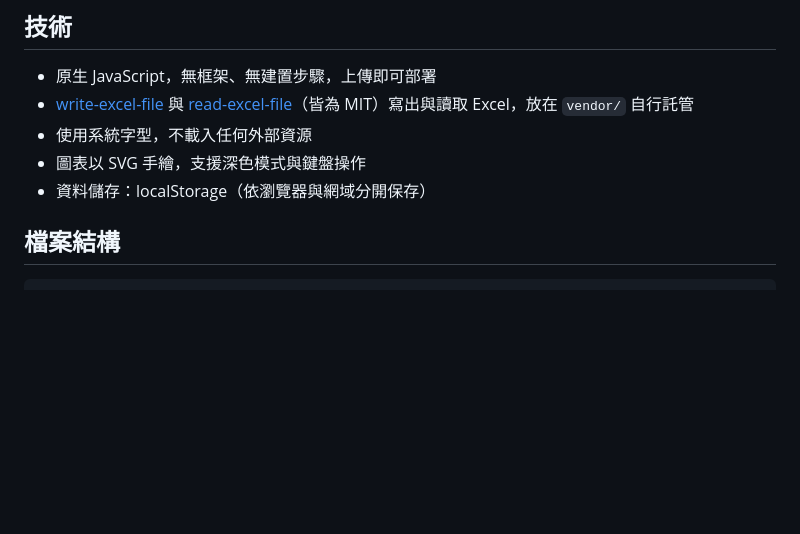
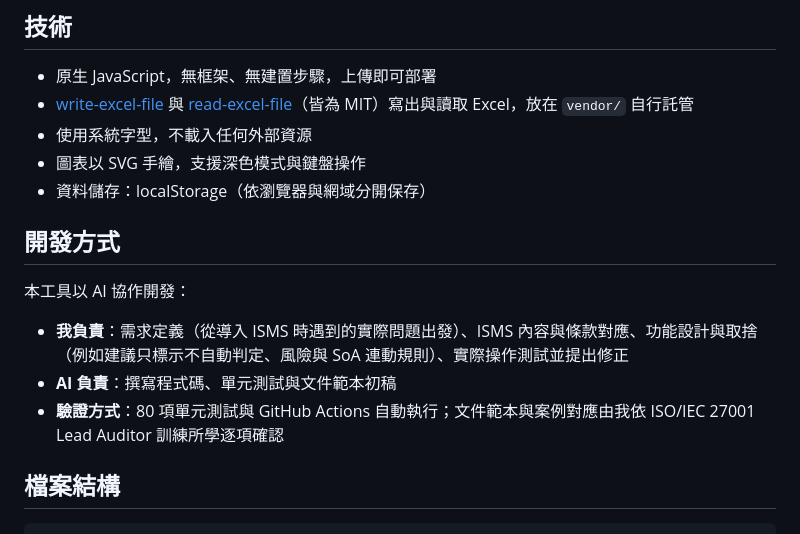
Before and after one commit to coloplay1/isms-mapper, a Markdown page: README.md, the part around the change. Rendered like a GitHub page; blank space fills up the shorter version.

```diff
--- a/README.md
+++ b/README.md
@@ -55,6 +55,14 @@
 - 使用系統字型，不載入任何外部資源
 - 圖表以 SVG 手繪，支援深色模式與鍵盤操作
 - 資料儲存：localStorage（依瀏覽器與網域分開保存）
+
+## 開發方式
+
+本工具以 AI 協作開發：
+
+- **我負責**：需求定義（從導入 ISMS 時遇到的實際問題出發）、ISMS 內容與條款對應、功能設計與取捨（例如建議只標示不自動判定、風險與 SoA 連動規則）、實際操作測試並提出修正
+- **AI 負責**：撰寫程式碼、單元測試與文件範本初稿
+- **驗證方式**：80 項單元測試與 GitHub Actions 自動執行；文件範本與案例對應由我依 ISO/IEC 27001 Lead Auditor 訓練所學逐項確認
 
 ## 檔案結構
 
```
